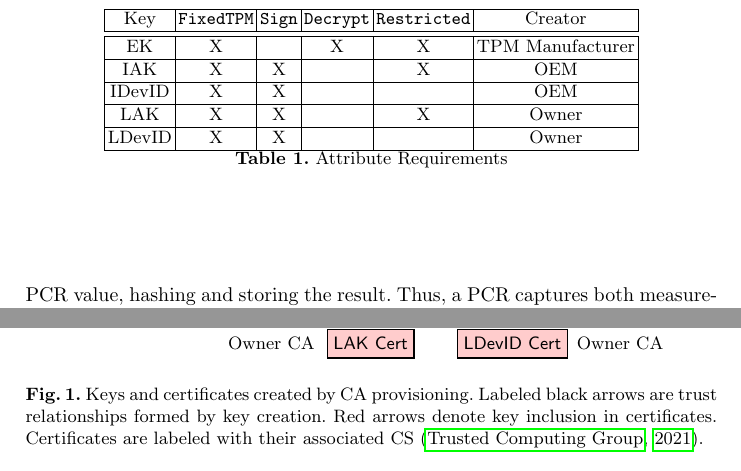
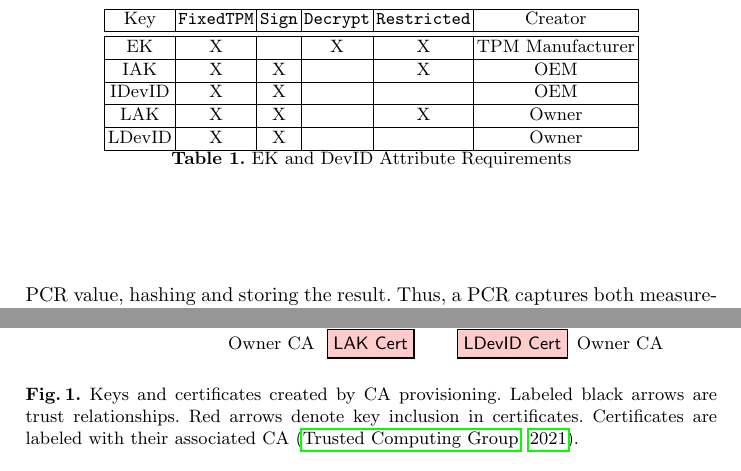
Before and after one commit to ku-sldg/nfm24, a LaTeX thesis (vstte23.tex): two parts of page 4 of 18, joined at a grey line, cut so that both start at the same text. Compiled offline with pdfLaTeX.

Commit message:
background touchups

```diff
--- a/vstte23.tex
+++ b/vstte23.tex
@@ -268,7 +268,7 @@ prove that a data object is contained in the same TPM as itself.
       LDevID & X & X &   &   & Owner \\
       \hline
     \end{tabular}
-    \caption{Attribute Requirements}
+    \caption{EK and DevID Attribute Requirements}
     \label{fig:req_and_recs}
   \end{center}
 \end{table}
@@ -313,9 +313,9 @@ and shared externally.
   \centering
   \input{key-cert-rel}
   \caption{Keys and certificates created by CA provisioning. Labeled
-    black arrows are trust relationships formed by key creation.  Red
+    black arrows are trust relationships.  Red
     arrows denote key inclusion in certificates. Certificates are
-    labeled with their associated CS~\citep{DevIDSpec-TCG}.}
+    labeled with their associated CA~\citep{DevIDSpec-TCG}.}
   \label{fig:cert_rel}
 \end{figure}
 
```
Also changed, not shown: vstte23.tex (2 more changed lines).
